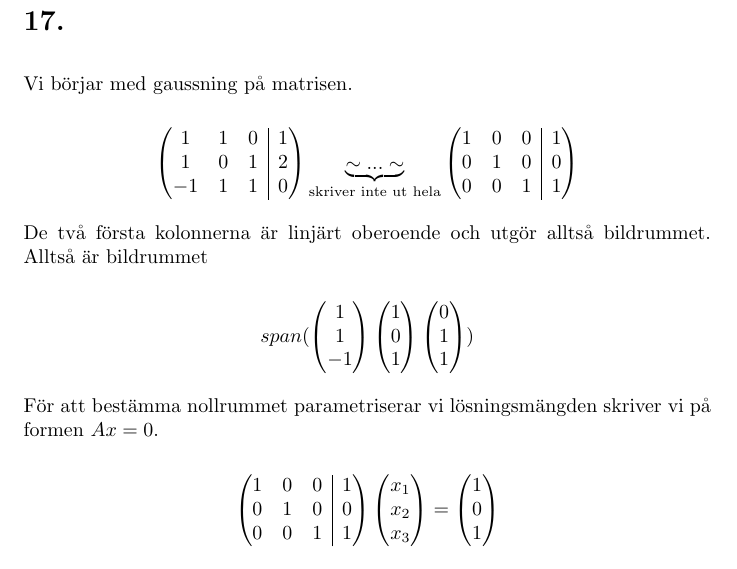
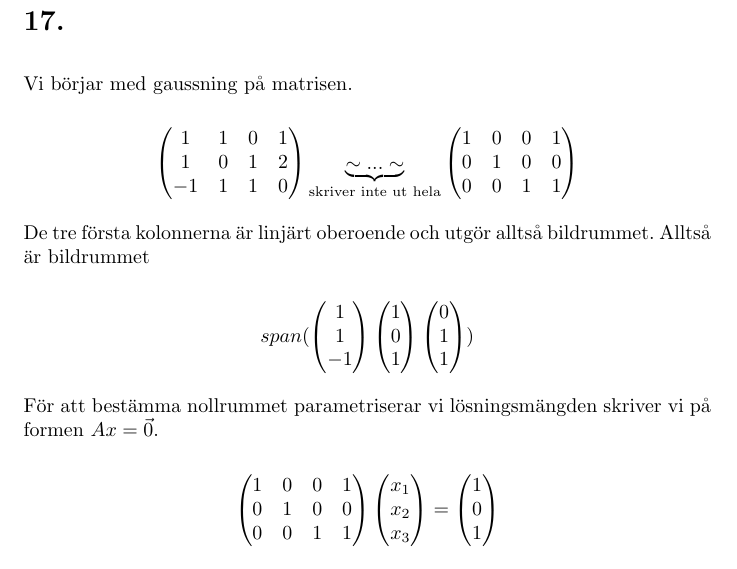
Before and after one commit to simon-rosen/linalg-2022, a LaTeX document (modul4/uppgifter_att_borja_med/17.tex): part of the page, cut so that both start at the same text. Compiled offline with pdfLaTeX.

Commit message:
rättade ett slarvfel i uppg17 och gjorde om totalmatriser till vanliga matriser

```diff
--- a/modul4/uppgifter_att_borja_med/17.tex
+++ b/modul4/uppgifter_att_borja_med/17.tex
@@ -5,13 +5,13 @@
     Vi börjar med gaussning på matrisen.
 
     $$
-        \begin{pmatrix}[ccc|c]
+        \begin{pmatrix}[cccc]
             1  & 1 & 0 & 1 \\
             1  & 0 & 1 & 2 \\
             -1 & 1 & 1 & 0
         \end{pmatrix}
         \skipgauss
-        \begin{pmatrix}[ccc|c]
+        \begin{pmatrix}[cccc]
             1 & 0 & 0 & 1 \\
             0 & 1 & 0 & 0 \\
             0 & 0 & 1 & 1
@@ -19,7 +19,7 @@
     $$
 
 
-    De två första kolonnerna är linjärt oberoende och utgör alltså bildrummet. Alltså är bildrummet
+    De tre första kolonnerna är linjärt oberoende och utgör alltså bildrummet. Alltså är bildrummet
 
     $$
         span({\begin{pmatrix}[c]
@@ -40,10 +40,10 @@
             })
     $$
 
-    För att bestämma nollrummet parametriserar vi lösningsmängden skriver vi på formen $Ax = 0$.
+    För att bestämma nollrummet parametriserar vi lösningsmängden skriver vi på formen $Ax = \vec{0}$.
 
     $$
-        \begin{pmatrix}[ccc|c]
+        \begin{pmatrix}[cccc]
             1 & 0 & 0 & 1 \\
             0 & 1 & 0 & 0 \\
             0 & 0 & 1 & 1
```
